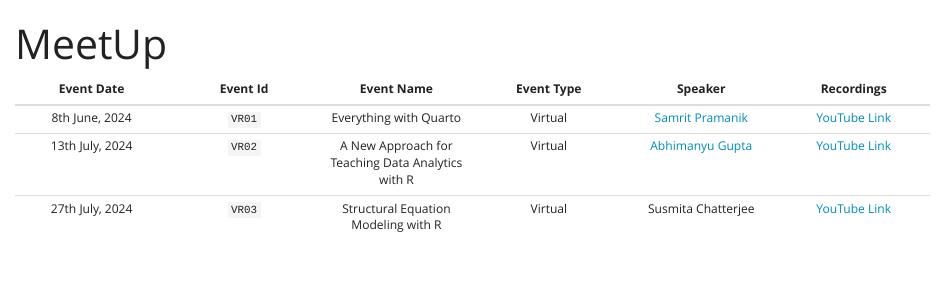
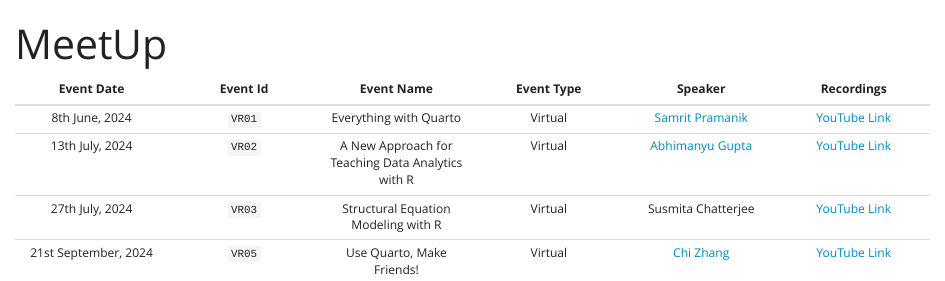
Before and after one commit to kolkataruser/kolkataruser.github.io, a Quarto document (meetup.qmd): the page in a window 1100 px wide, from its top. Rendered offline with R 4.5, knitr and Pandoc in place of Quarto, with nearby package versions.

Commit message:
VR05 updated

```diff
--- a/meetup.qmd
+++ b/meetup.qmd
@@ -4,9 +4,10 @@ toc: false
 ---
 
 ::: {style="text-align: center; font-size: 22px"}
-| Event Date      | Event Id | Event Name                                        | Event Type | Speaker                                                         | Recordings                                   |
+| Event Date | Event Id | Event Name | Event Type | Speaker | Recordings |
 |------------|------------|------------|------------|------------|------------|
-| 8th June, 2024  | `VR01`   | Everything with Quarto                            | Virtual    | [Samrit Pramanik](https://samrit.quarto.pub)                    | [YouTube Link](https://youtu.be/iqbxK5QsB1c) |
-| 13th July, 2024 | `VR02`   | A New Approach for Teaching Data Analytics with R | Virtual    | [Abhimanyu Gupta](https://www.linkedin.com/in/abhimanyu-gupta/) | [YouTube Link](https://youtu.be/QLlLE1Lsr2g) |
-| 27th July, 2024 | `VR03`   | Structural Equation Modeling with R               | Virtual    | Susmita Chatterjee                                              | [YouTube Link](https://youtu.be/n2OsrIeoUac) |
+| 8th June, 2024 | `VR01` | Everything with Quarto | Virtual | [Samrit Pramanik](https://samrit.quarto.pub) | [YouTube Link](https://youtu.be/iqbxK5QsB1c) |
+| 13th July, 2024 | `VR02` | A New Approach for Teaching Data Analytics with R | Virtual | [Abhimanyu Gupta](https://www.linkedin.com/in/abhimanyu-gupta/) | [YouTube Link](https://youtu.be/QLlLE1Lsr2g) |
+| 27th July, 2024 | `VR03` | Structural Equation Modeling with R | Virtual | Susmita Chatterjee | [YouTube Link](https://youtu.be/n2OsrIeoUac) |
+| 21st September, 2024 | `VR05` | Use Quarto, Make Friends! | Virtual | [Chi Zhang](https://andreaczhang.github.io/) | [YouTube Link](https://youtu.be/0TEdFZ17FhY) |
 :::
```
Also changed, not shown: docs/search.json, 2 other files.
